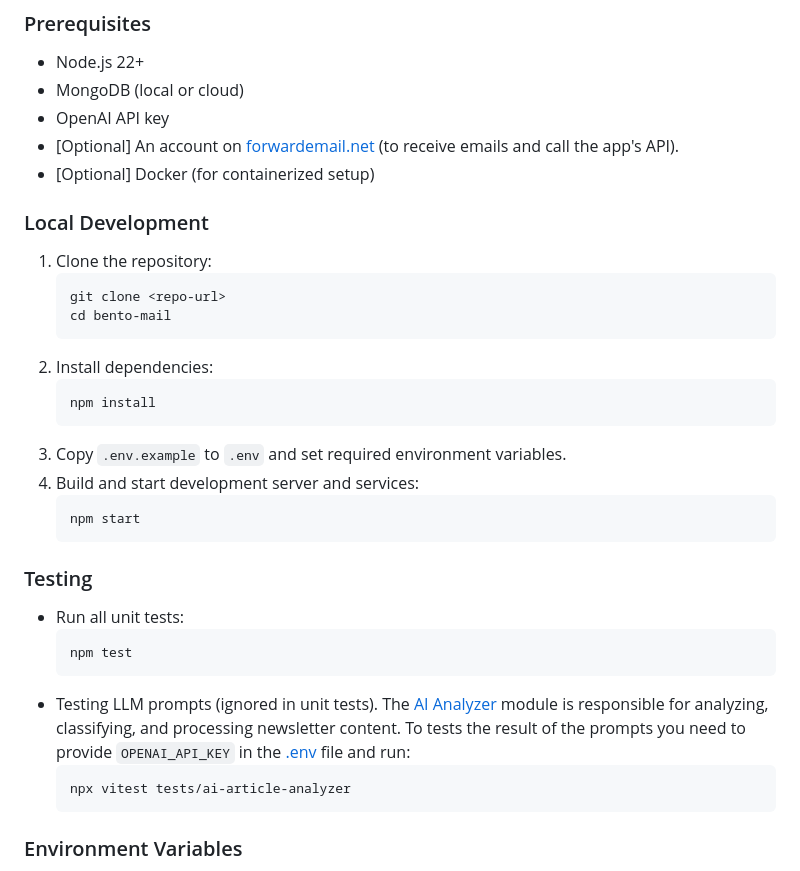
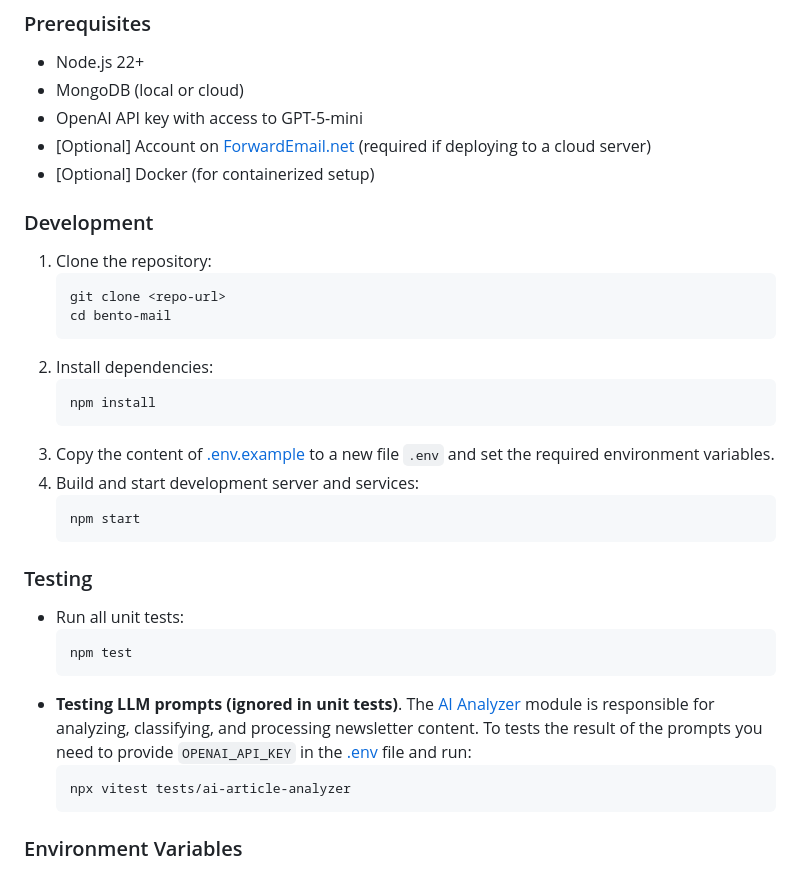
Before and after one commit to RaschidJFR/bento-mail, a Markdown page: README.md, the part around one of its changes. GitHub-like rendering.

````diff
--- a/README.md
+++ b/README.md
@@ -22,11 +30,11 @@
 
 - Node.js 22+
 - MongoDB (local or cloud)
-- OpenAI API key
-- [Optional] An account on [forwardemail.net](https://forwardemail.net/) (to receive emails and call the app's API).
+- OpenAI API key with access to GPT-5-mini
+- [Optional] Account on [ForwardEmail.net](https://forwardemail.net/) (required if deploying to a cloud server)
 - [Optional] Docker (for containerized setup)
 
-### Local Development
+### Development
 
 1. Clone the repository:
    ```sh
@@ -37,7 +45,7 @@
    ```sh
    npm install
    ```
-3. Copy `.env.example` to `.env` and set required environment variables.
+3. Copy the content of [.env.example](./.env.example) to a new file `.env` and set the required environment variables.
 4. Build and start development server and services:
    ```sh
    npm start
@@ -49,7 +57,7 @@
   ```sh
   npm test
   ```
-- Testing LLM prompts (ignored in unit tests). The [AI Analyzer](./src/lib/ai-article-analyzer.ts) module is responsible for analyzing, classifying, and processing newsletter content. To tests the result of the prompts you need to provide `OPENAI_API_KEY` in the [.env](./.env.example) file and run:
+- **Testing LLM prompts (ignored in unit tests)**. The [AI Analyzer](./src/lib/ai-article-analyzer.ts) module is responsible for analyzing, classifying, and processing newsletter content. To tests the result of the prompts you need to provide `OPENAI_API_KEY` in the [.env](./.env.example) file and run:
   ```sh
   npx vitest tests/ai-article-analyzer
   ```
````
Also changed, not shown: other parts of README.md (+35 -16 lines), docs/setup-mail-client.md (+34 -17 lines), docs/images/account info.png (added), docs/images/forward email.png (added), docs/images/mail config.png, docs/images/select server.png (added), docs/images/server config.png.
